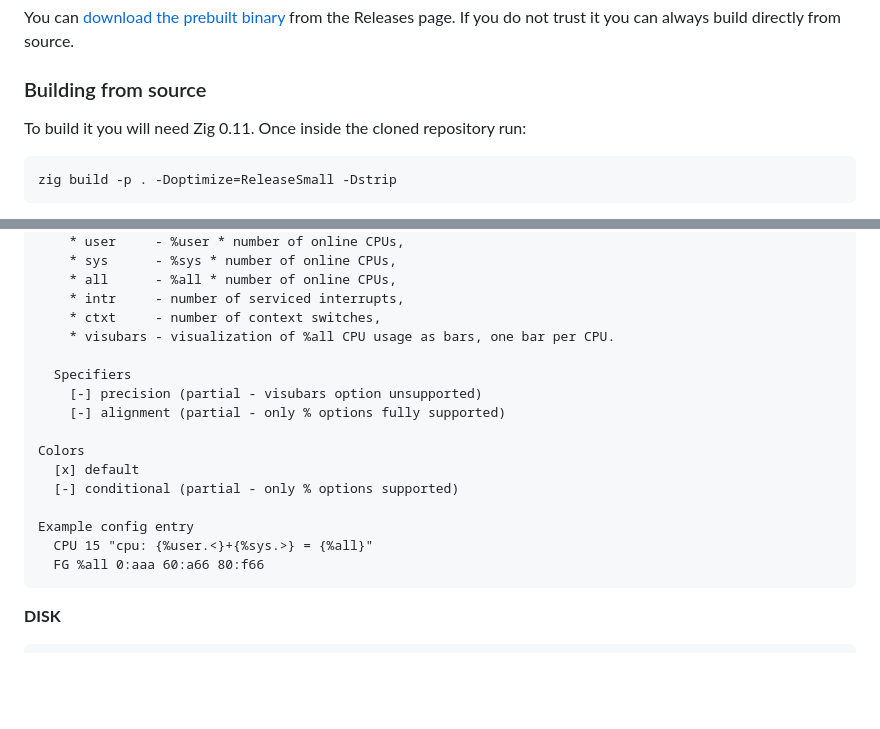
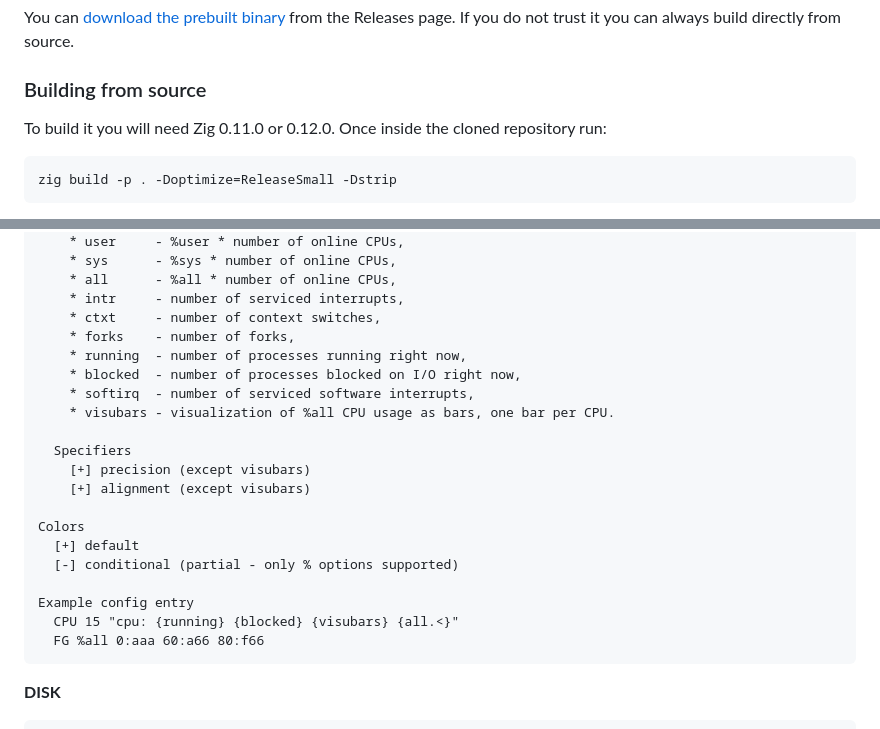
Before and after one commit to gryzus24/ziew, a Markdown page: README.md, 2 parts joined by grey strips. GitHub-like rendering; blank space fills up the shorter version.

````diff
--- a/README.md
+++ b/README.md
@@ -17,7 +17,7 @@ The configuration file of *ziew* resides at `$XDG_CONFIG_HOME/ziew/config` (usua
 You can [download the prebuilt binary](https://github.com/gryzus24/ziew/releases/download/v0.0.4/ziew) from the Releases page. If you do not trust it you can always build directly from source.
 
 ### Building from source
-To build it you will need Zig 0.11. Once inside the cloned repository run:
+To build it you will need Zig 0.11.0 or 0.12.0. Once inside the cloned repository run:
 
 ```
 zig build -p . -Doptimize=ReleaseSmall -Dstrip
@@ -156,18 +156,22 @@ Every option and supported color configuration for each *Widget* is documented b
         * all      - %all * number of online CPUs,
         * intr     - number of serviced interrupts,
         * ctxt     - number of context switches,
+        * forks    - number of forks,
+        * running  - number of processes running right now,
+        * blocked  - number of processes blocked on I/O right now,
+        * softirq  - number of serviced software interrupts,
         * visubars - visualization of %all CPU usage as bars, one bar per CPU.
 
       Specifiers
-        [-] precision (partial - visubars option unsupported)
-        [-] alignment (partial - only % options fully supported)
+        [+] precision (except visubars)
+        [+] alignment (except visubars)
 
     Colors
-      [x] default
+      [+] default
       [-] conditional (partial - only % options supported)
 
     Example config entry
-      CPU 15 "cpu: {%user.<}+{%sys.>} = {%all}"
+      CPU 15 "cpu: {running} {blocked} {visubars} {all.<}"
       FG %all 0:aaa 60:a66 80:f66
 
 **DISK**
````
Also changed, not shown: other parts of README.md (+11 -11 lines).
